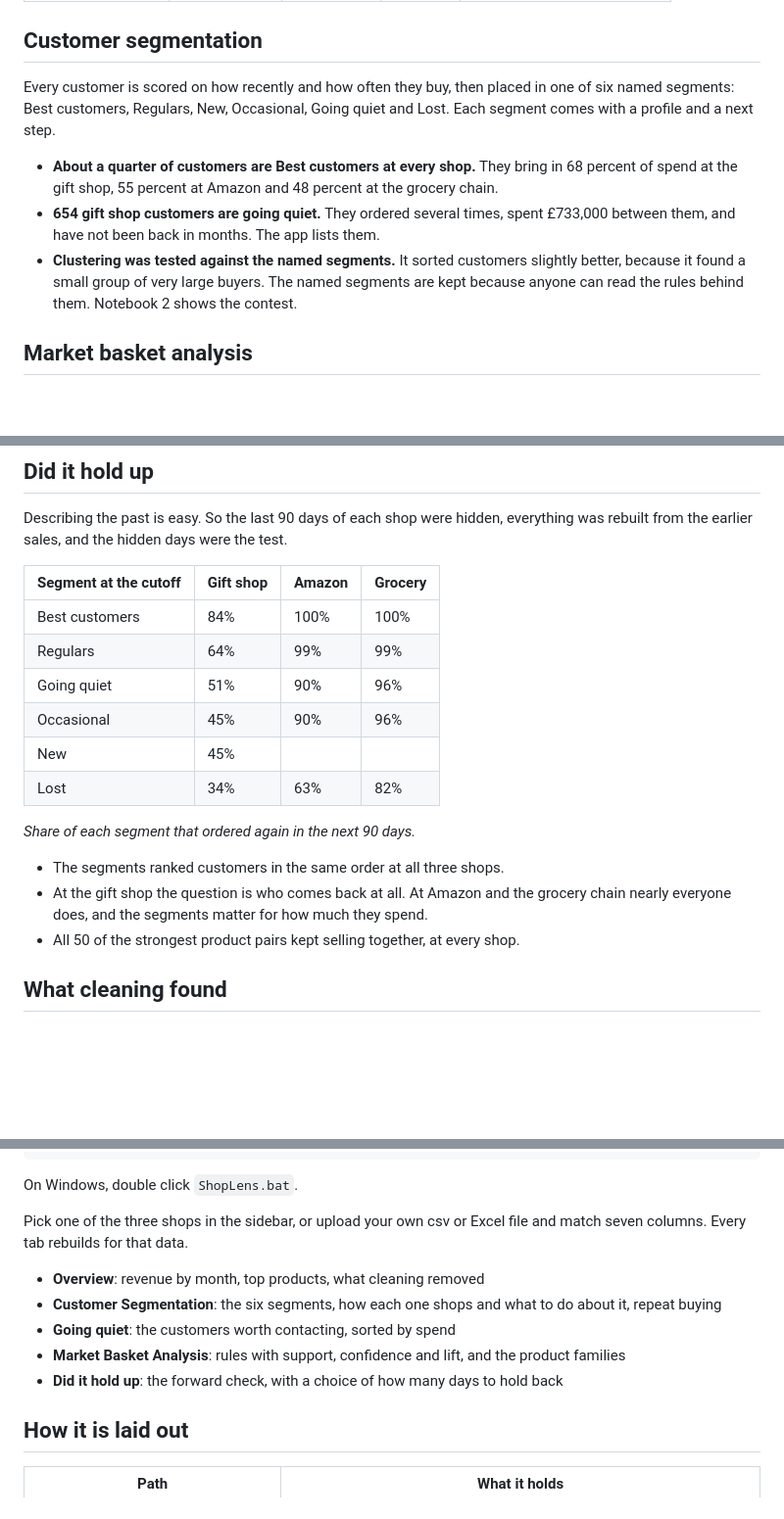
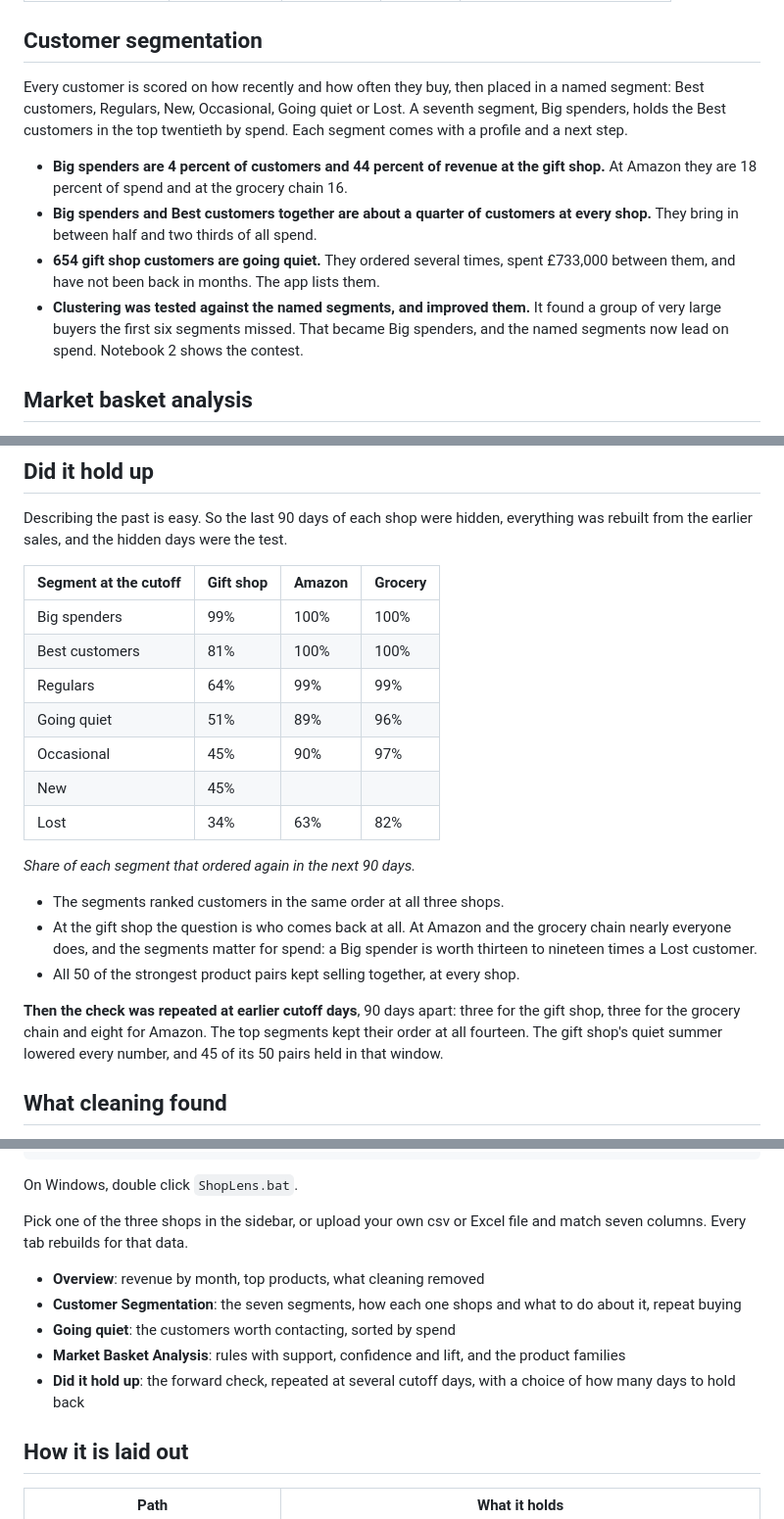
Before and after one commit to ruslanmaystrenko/retail-analysis, a Markdown page: README.md, 3 parts joined by grey strips. Shown at 98% size. Rendered like a GitHub page; blank space fills up the shorter version.

```diff
--- a/README.md
+++ b/README.md
@@ -18,11 +18,12 @@ The same code runs on three very different sets of sales.
 
 ## Customer segmentation
 
-Every customer is scored on how recently and how often they buy, then placed in one of six named segments: Best customers, Regulars, New, Occasional, Going quiet and Lost. Each segment comes with a profile and a next step.
+Every customer is scored on how recently and how often they buy, then placed in a named segment: Best customers, Regulars, New, Occasional, Going quiet or Lost. A seventh segment, Big spenders, holds the Best customers in the top twentieth by spend. Each segment comes with a profile and a next step.
 
-* **About a quarter of customers are Best customers at every shop.** They bring in 68 percent of spend at the gift shop, 55 percent at Amazon and 48 percent at the grocery chain.
+* **Big spenders are 4 percent of customers and 44 percent of revenue at the gift shop.** At Amazon they are 18 percent of spend and at the grocery chain 16.
+* **Big spenders and Best customers together are about a quarter of customers at every shop.** They bring in between half and two thirds of all spend.
 * **654 gift shop customers are going quiet.** They ordered several times, spent £733,000 between them, and have not been back in months. The app lists them.
-* **Clustering was tested against the named segments.** It sorted customers slightly better, because it found a small group of very large buyers. The named segments are kept because anyone can read the rules behind them. Notebook 2 shows the contest.
+* **Clustering was tested against the named segments, and improved them.** It found a group of very large buyers the first six segments missed. That became Big spenders, and the named segments now lead on spend. Notebook 2 shows the contest.
 
 ## Market basket analysis
 
@@ -38,18 +39,21 @@ Describing the past is easy. So the last 90 days of each shop were hidden, every
 
 | Segment at the cutoff | Gift shop | Amazon | Grocery |
 | --- | --- | --- | --- |
-| Best customers | 84% | 100% | 100% |
+| Big spenders | 99% | 100% | 100% |
+| Best customers | 81% | 100% | 100% |
 | Regulars | 64% | 99% | 99% |
-| Going quiet | 51% | 90% | 96% |
-| Occasional | 45% | 90% | 96% |
+| Going quiet | 51% | 89% | 96% |
+| Occasional | 45% | 90% | 97% |
 | New | 45% | | |
 | Lost | 34% | 63% | 82% |
 
 *Share of each segment that ordered again in the next 90 days.*
 
 * The segments ranked customers in the same order at all three shops.
-* At the gift shop the question is who comes back at all. At Amazon and the grocery chain nearly everyone does, and the segments matter for how much they spend.
+* At the gift shop the question is who comes back at all. At Amazon and the grocery chain nearly everyone does, and the segments matter for spend: a Big spender is worth thirteen to nineteen times a Lost customer.
 * All 50 of the strongest product pairs kept selling together, at every shop.
+
+**Then the check was repeated at earlier cutoff days**, 90 days apart: three for the gift shop, three for the grocery chain and eight for Amazon. The top segments kept their order at all fourteen. The gift shop's quiet summer lowered every number, and 45 of its 50 pairs held in that window.
 
 ## What cleaning found
 
@@ -67,10 +71,10 @@ On Windows, double click `ShopLens.bat`.
 Pick one of the three shops in the sidebar, or upload your own csv or Excel file and match seven columns. Every tab rebuilds for that data.
 
 * **Overview**: revenue by month, top products, what cleaning removed
-* **Customer Segmentation**: the six segments, how each one shops and what to do about it, repeat buying
+* **Customer Segmentation**: the seven segments, how each one shops and what to do about it, repeat buying
 * **Going quiet**: the customers worth contacting, sorted by spend
 * **Market Basket Analysis**: rules with support, confidence and lift, and the product families
-* **Did it hold up**: the forward check, with a choice of how many days to hold back
+* **Did it hold up**: the forward check, repeated at several cutoff days, with a choice of how many days to hold back
 
 ## How it is laid out
 
```
Also changed, not shown: other parts of README.md (+1 -1 lines), REPORT.md (+41 -16 lines), REWORK.md (+2 -2 lines), report/2_segments.png, report/3_forward_check.png, report/4_clustering.png, report/5_families.png, report/6_over_time.png (added), 10 other files.
